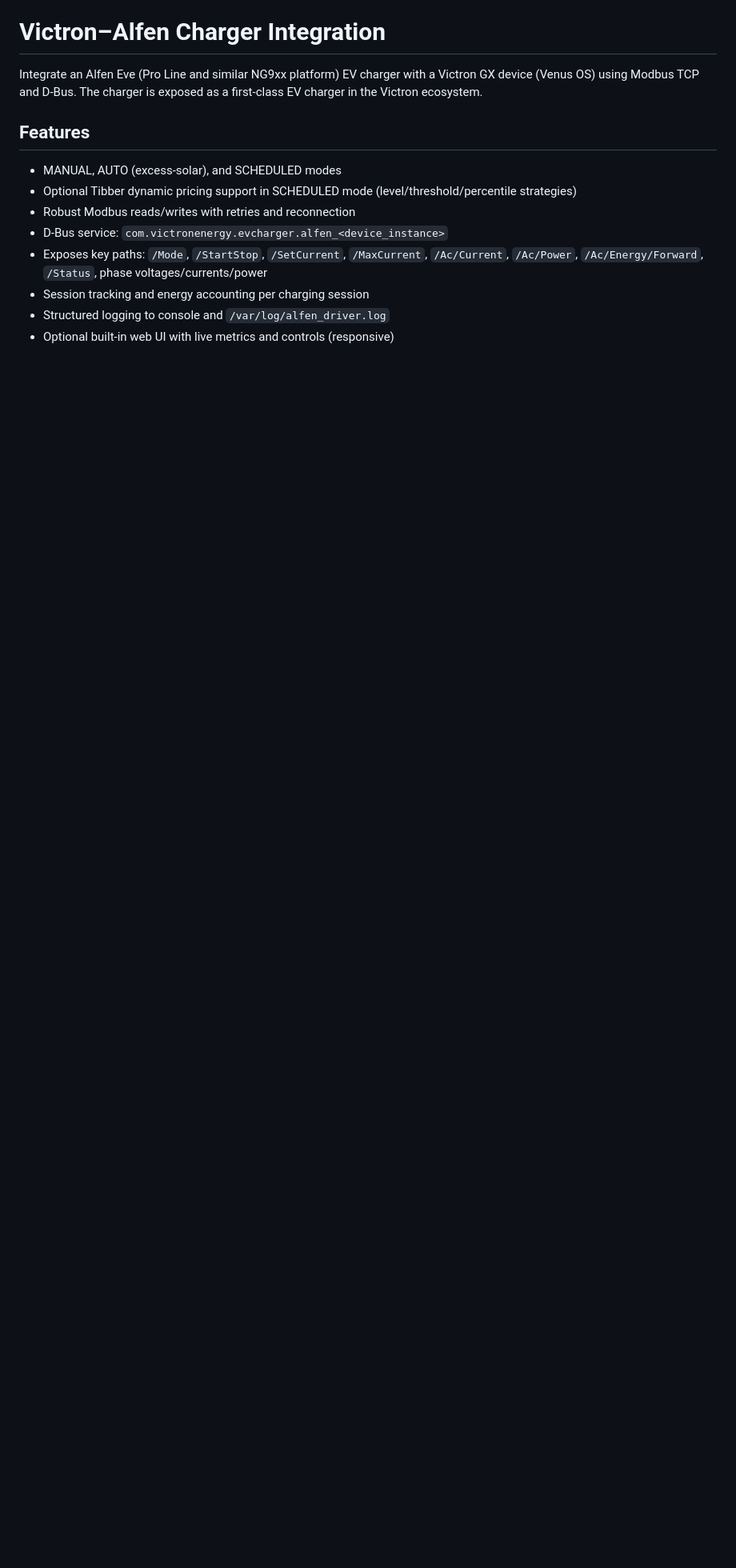
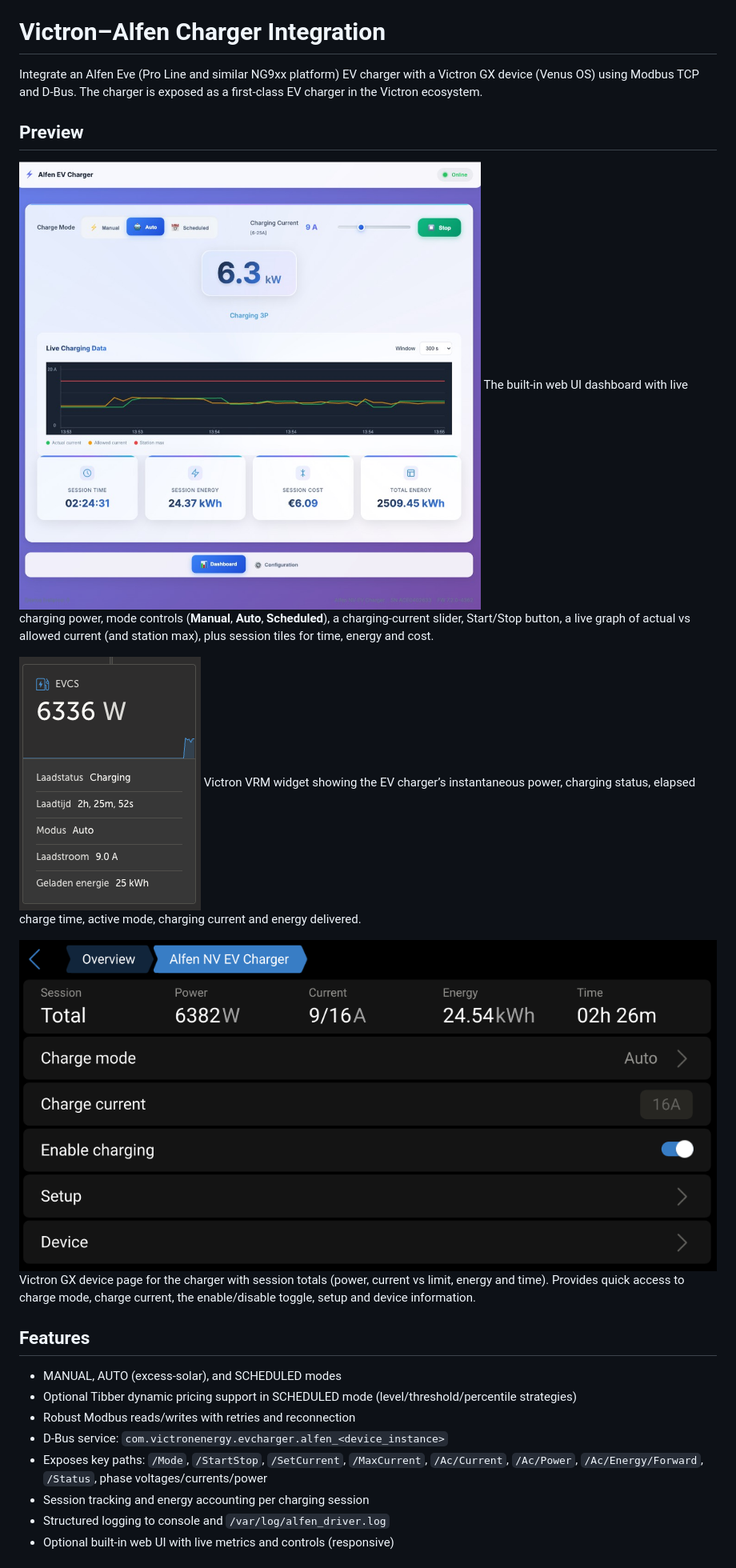
Before and after one commit to rhernaus/victron-alfen-charger, a Markdown page: README.md, the part around the change. Shown: that part at 80% size. Rendered like a GitHub page; pictures changed too: images/gx.png (added), images/vrm.png (added), images/web.jpg (added); blank space fills up the shorter version.

Commit message:
docs: add README preview with stacked screenshots; compress web screenshot

```diff
--- a/README.md
+++ b/README.md
@@ -1,6 +1,17 @@
 # Victron–Alfen Charger Integration
 
 Integrate an Alfen Eve (Pro Line and similar NG9xx platform) EV charger with a Victron GX device (Venus OS) using Modbus TCP and D‑Bus. The charger is exposed as a first‑class EV charger in the Victron ecosystem.
+
+## Preview
+
+![Web interface](images/web.jpg)
+The built‑in web UI dashboard with live charging power, mode controls (**Manual**, **Auto**, **Scheduled**), a charging‑current slider, Start/Stop button, a live graph of actual vs allowed current (and station max), plus session tiles for time, energy and cost.
+
+![VRM](images/vrm.png)
+Victron VRM widget showing the EV charger’s instantaneous power, charging status, elapsed charge time, active mode, charging current and energy delivered.
+
+![GX device](images/gx.png)
+Victron GX device page for the charger with session totals (power, current vs limit, energy and time). Provides quick access to charge mode, charge current, the enable/disable toggle, setup and device information.
 
 ## Features
 
```
